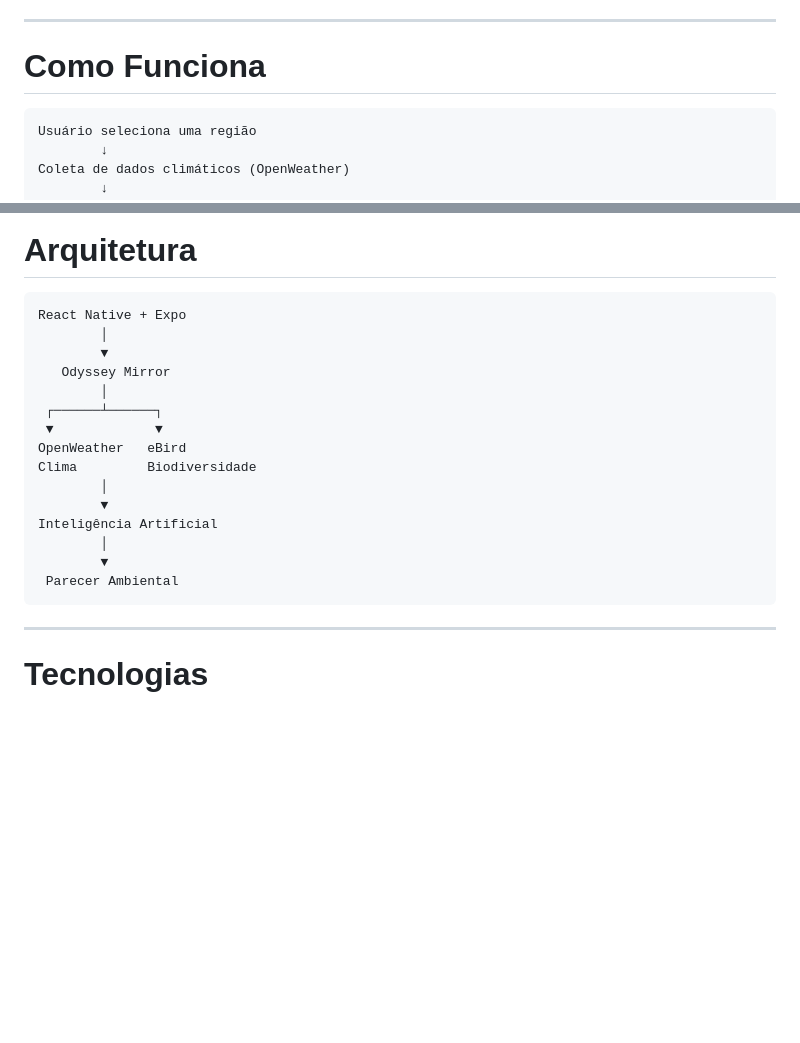
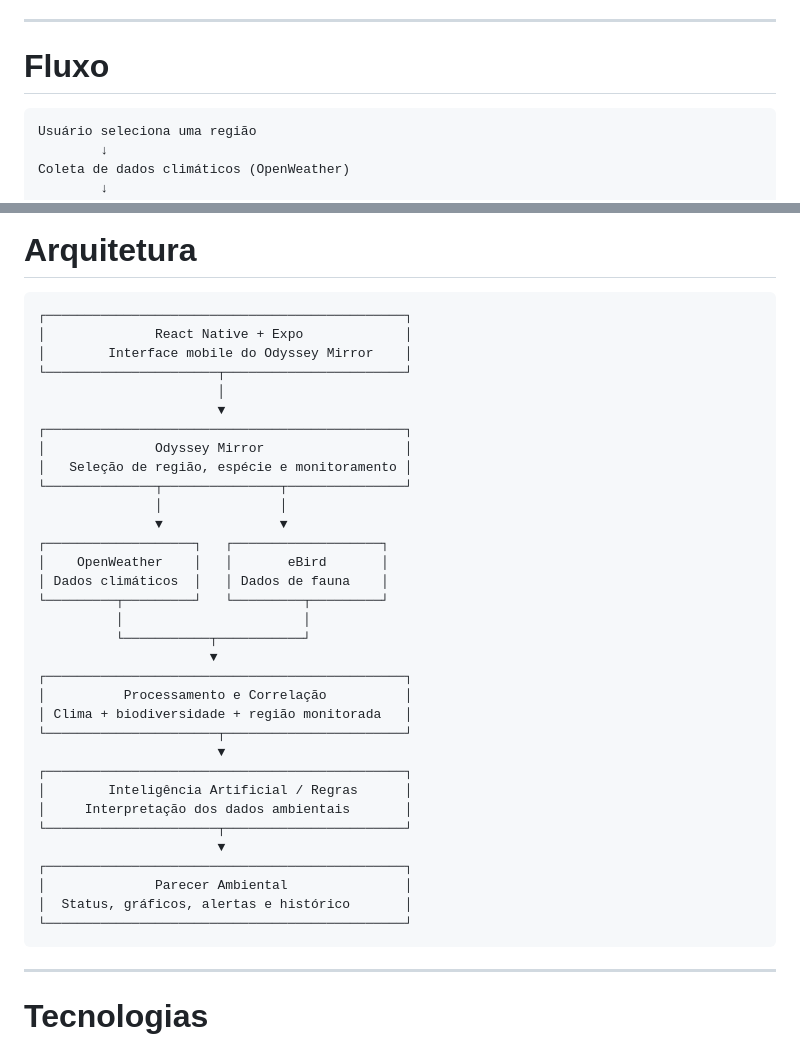
Before and after one commit to AnaTorresLoureiro/fiap-mdi-gs-OdysseyMirror-app, a Markdown page: README.md, 2 parts joined by grey strips. GitHub-like rendering; blank space fills up the shorter version.

````diff
--- a/README.md
+++ b/README.md
@@ -82,7 +81,7 @@ A proposta é unir tecnologias espaciais e ambientais em uma única plataforma c
 
 ---
 
-# Como Funciona
+# Fluxo
 
 ```text
 Usuário seleciona uma região
@@ -105,21 +104,39 @@ Salvamento e acompanhamento do monitoramento
 # Arquitetura
 
 ```text
-React Native + Expo
-        │
-        ▼
-   Odyssey Mirror
-        │
- ┌──────┴──────┐
- ▼             ▼
-OpenWeather   eBird
-Clima         Biodiversidade
-        │
-        ▼
-Inteligência Artificial
-        │
-        ▼
- Parecer Ambiental
+┌──────────────────────────────────────────────┐
+│              React Native + Expo             │
+│        Interface mobile do Odyssey Mirror    │
+└──────────────────────┬───────────────────────┘
+                       │
+                       ▼
+┌──────────────────────────────────────────────┐
+│              Odyssey Mirror                  │
+│   Seleção de região, espécie e monitoramento │
+└──────────────┬───────────────┬───────────────┘
+               │               │
+               ▼               ▼
+┌───────────────────┐   ┌───────────────────┐
+│    OpenWeather    │   │       eBird       │
+│ Dados climáticos  │   │ Dados de fauna    │
+└─────────┬─────────┘   └─────────┬─────────┘
+          │                       │
+          └───────────┬───────────┘
+                      ▼
+┌──────────────────────────────────────────────┐
+│          Processamento e Correlação          │
+│ Clima + biodiversidade + região monitorada   │
+└──────────────────────┬───────────────────────┘
+                       ▼
+┌──────────────────────────────────────────────┐
+│        Inteligência Artificial / Regras      │
+│     Interpretação dos dados ambientais       │
+└──────────────────────┬───────────────────────┘
+                       ▼
+┌──────────────────────────────────────────────┐
+│              Parecer Ambiental               │
+│  Status, gráficos, alertas e histórico       │
+└──────────────────────────────────────────────┘
 ```
 
 ---
````
Also changed, not shown: other parts of README.md (+33 -34 lines).
